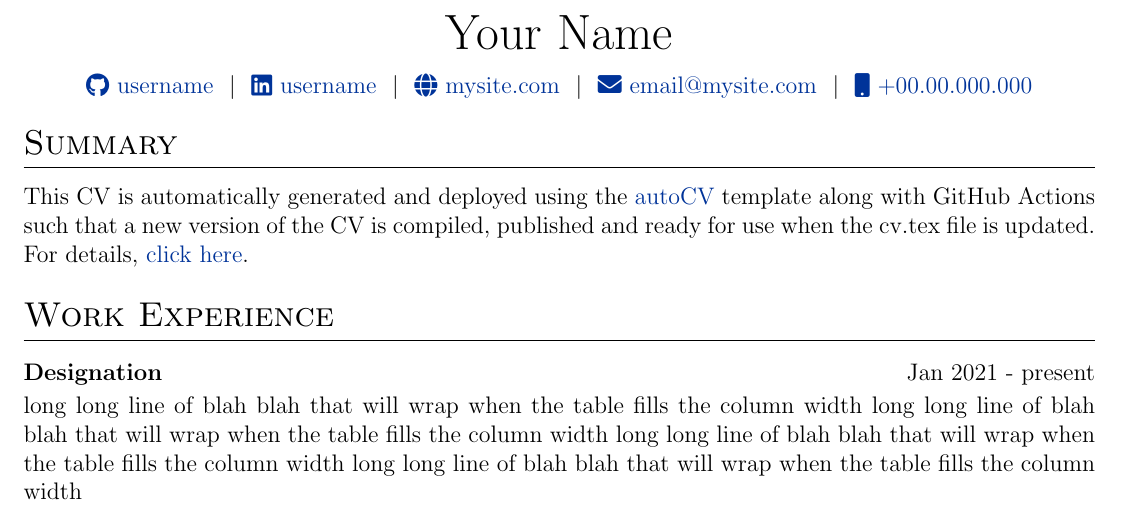
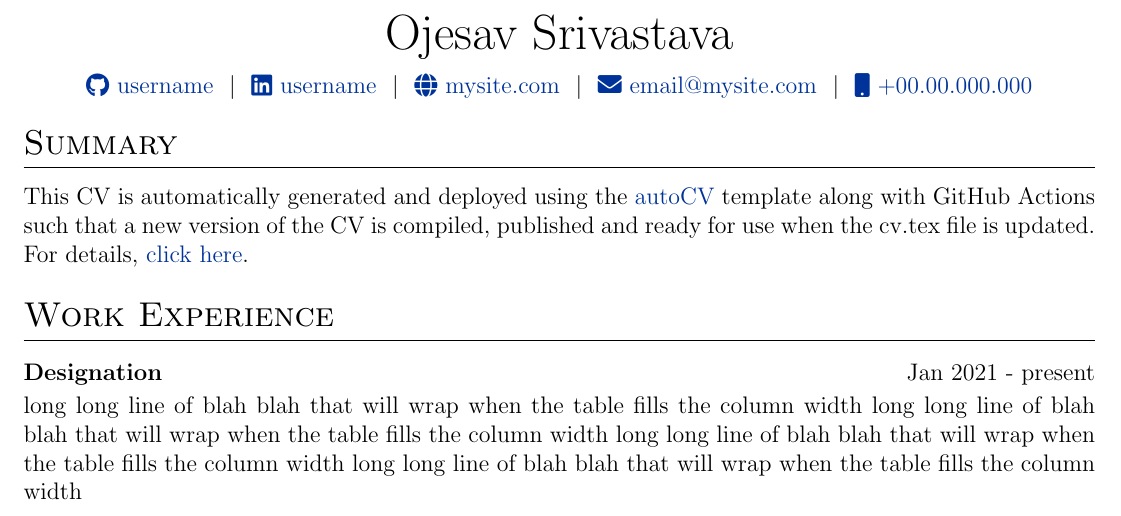
Before and after one commit to Ojesav/resume, a LaTeX CV (cv.tex): part of the page, cut at the place of the change. Compiled offline with pdfLaTeX.

Commit message:
Update cv.tex

```diff
--- a/cv.tex
+++ b/cv.tex
@@ -142,7 +142,7 @@
 % \end{tabularx}
 
 \begin{tabularx}{\linewidth}{@{} C @{}}
-\Huge{Your Name} \\[7.5pt]
+\Huge{Ojesav Srivastava} \\[7.5pt]
 \href{https://github.com/username}{\raisebox{-0.05\height}\faGithub\ username} \ $|$ \
 \href{https://linkedin.com/in/username}{\raisebox{-0.05\height}\faLinkedin\ username} \ $|$ \
 \href{https://mysite.com}{\raisebox{-0.05\height}\faGlobe \ mysite.com} \ $|$ \
```
